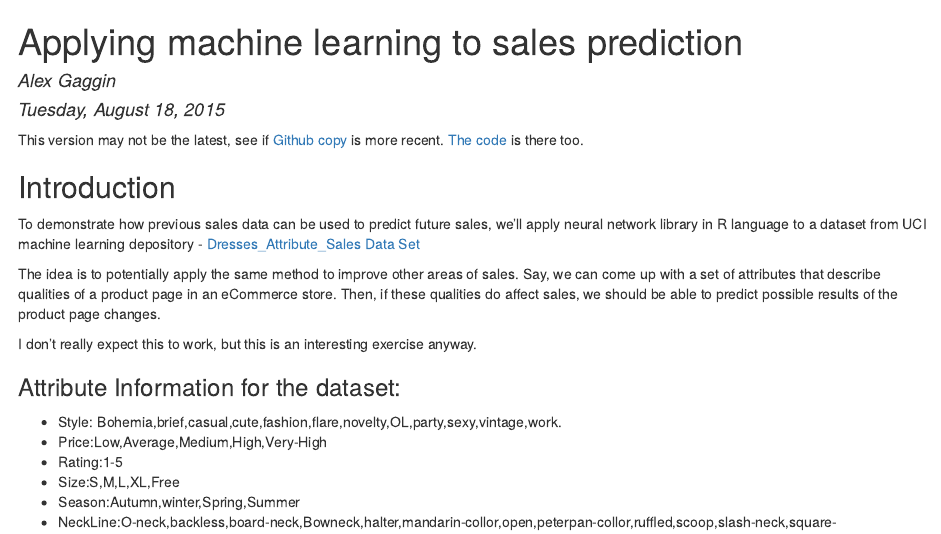
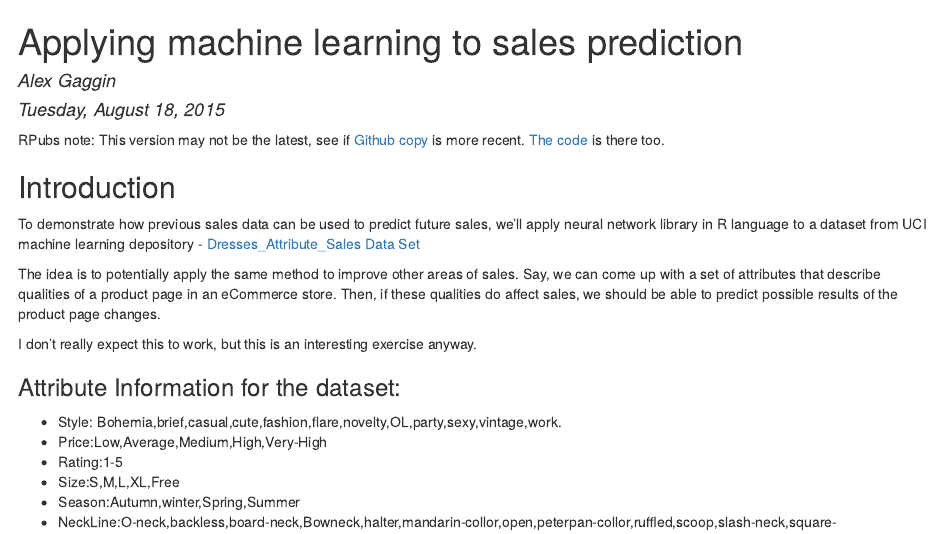
Before and after one commit to gagin/sales-neuralnet, an R Markdown document (dresses.Rmd): the page in a window 1100 px wide, from its top. The pictures show the output file dresses.html that the author committed with the source, opened offline.

Commit message:
RPubs note clarification added

```diff
--- a/dresses.Rmd
+++ b/dresses.Rmd
@@ -5,7 +5,7 @@ date: "Tuesday, August 18, 2015"
 output: html_document
 ---
 
-This version may not be the latest, see if [Github
+RPubs note: This version may not be the latest, see if [Github
 copy](http://htmlpreview.github.io/?https://github.com/gagin/sales-neuralnet/blob/master/dresses.html)
 is more recent. [The code](https://github.com/gagin/sales-neuralnet/)
 is there too.
```
Also changed, not shown: dresses.html.
